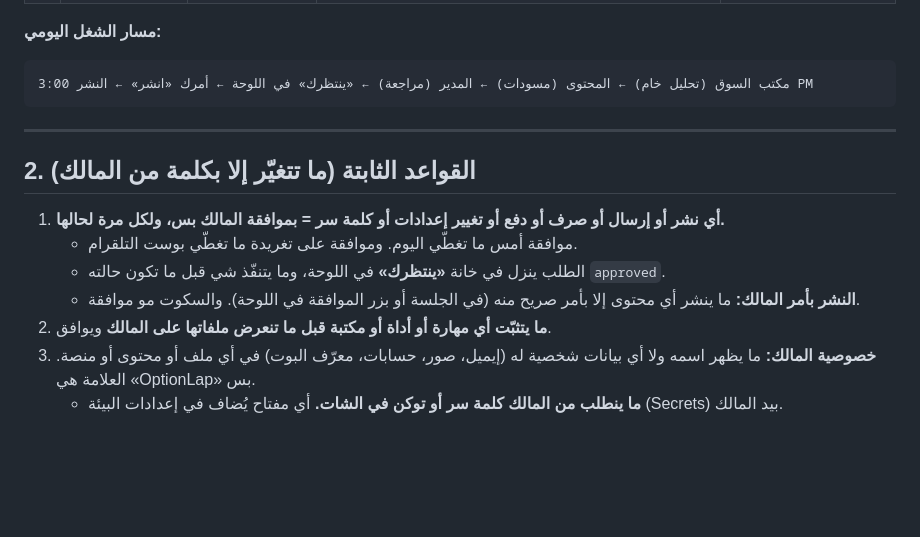
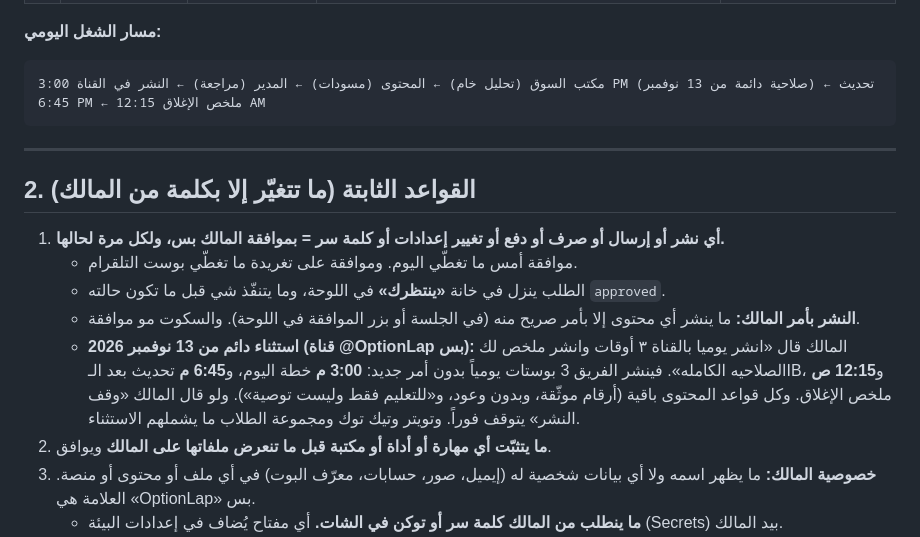
Before and after one commit to uggfuujhb-lgtm/DeepFlow, a Markdown page: team/README.md, the part around the change. Rendered like a GitHub page; blank space fills up the shorter version.

````diff
--- a/team/README.md
+++ b/team/README.md
@@ -23,7 +23,7 @@
 
 **مسار الشغل اليومي:**
 ```
-مكتب السوق (تحليل خام) ← المحتوى (مسودات) ← المدير (مراجعة) ← «ينتظرك» في اللوحة ← أمرك «انشر» ← النشر 3:00 PM
+مكتب السوق (تحليل خام) ← المحتوى (مسودات) ← المدير (مراجعة) ← النشر في القناة 3:00 PM (صلاحية دائمة من 13 نوفمبر) ← تحديث 6:45 PM ← ملخص الإغلاق 12:15 AM
 ```
 
 ---
@@ -34,6 +34,7 @@
    - موافقة أمس ما تغطّي اليوم. وموافقة على تغريدة ما تغطّي بوست التلقرام.
    - الطلب ينزل في خانة **«ينتظرك»** في اللوحة، وما يتنفّذ شي قبل ما تكون حالته `approved`.
    - **النشر بأمر المالك:** ما ينشر أي محتوى إلا بأمر صريح منه (في الجلسة أو بزر الموافقة في اللوحة). والسكوت مو موافقة.
+   - **استثناء دائم من 13 نوفمبر 2026 (قناة @OptionLap بس):** المالك قال «انشر يوميا بالقناة ٣ أوقات وانشر ملخص لك الصلاحيه الكامله». فينشر الفريق 3 بوستات يومياً بدون أمر جديد: **3:00 م** خطة اليوم، و**6:45 م** تحديث بعد الـIB، و**12:15 ص** ملخص الإغلاق. وكل قواعد المحتوى باقية (أرقام موثّقة، وبدون وعود، و«للتعليم فقط وليست توصية»). ولو قال المالك «وقف النشر» يتوقف فوراً. وتويتر وتيك توك ومجموعة الطلاب ما يشملهم الاستثناء.
 2. **ما يتثبّت أي مهارة أو أداة أو مكتبة قبل ما تنعرض ملفاتها على المالك** ويوافق.
 3. **خصوصية المالك:** ما يظهر اسمه ولا أي بيانات شخصية له (إيميل، صور، حسابات، معرّف البوت) في أي ملف أو محتوى أو منصة. العلامة هي «OptionLap» بس.
    - **ما ينطلب من المالك كلمة سر أو توكن في الشات.** أي مفتاح يُضاف في إعدادات البيئة (Secrets) بيد المالك.
````
Also changed, not shown: team/jd/02-content.md (+2 -1 lines).
